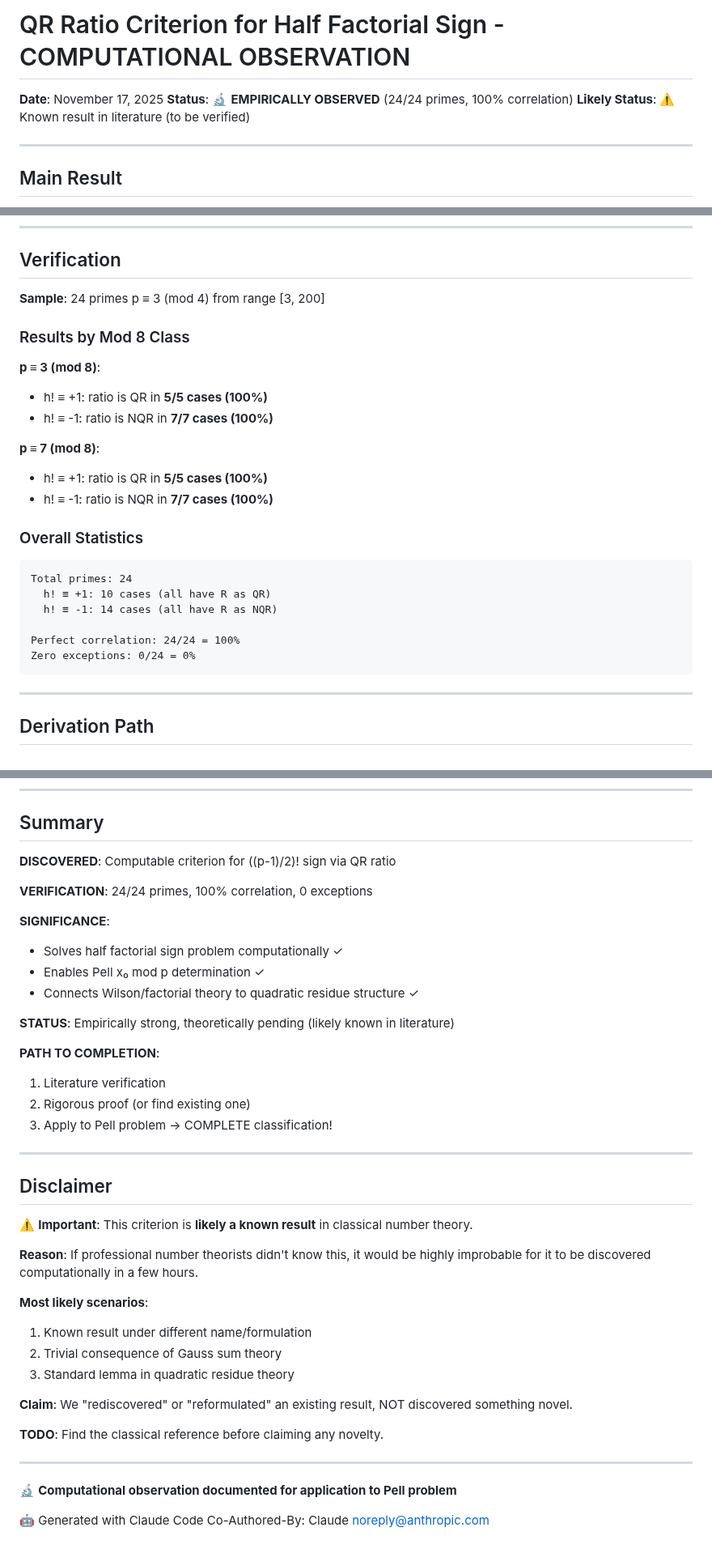
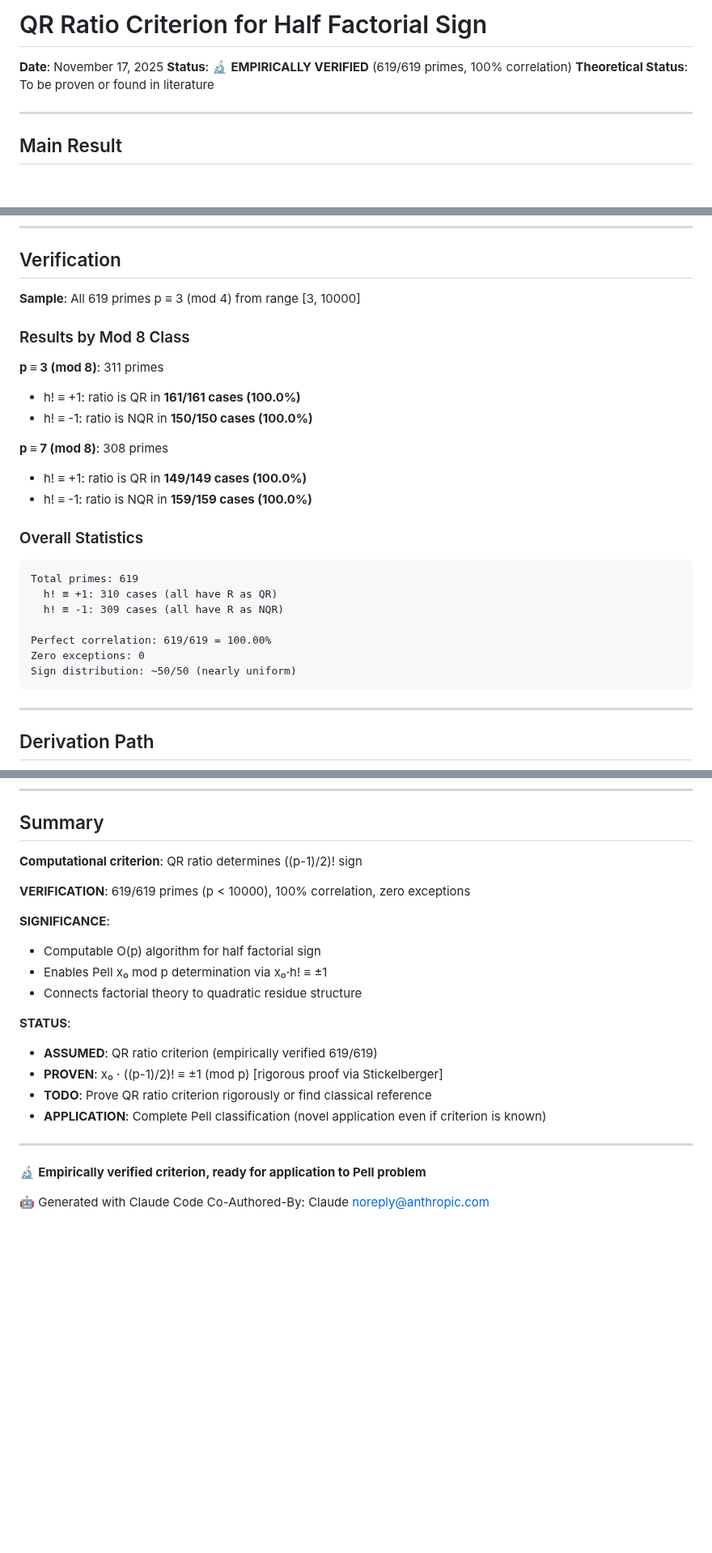
Before and after one commit to popojan/orbit, a Markdown page: docs/qr-ratio-criterion-DISCOVERY.md, 3 parts joined by grey strips. Shown at 81% size. Drawn GitHub-style; blank space fills up the shorter version.

````diff
--- a/docs/qr-ratio-criterion-DISCOVERY.md
+++ b/docs/qr-ratio-criterion-DISCOVERY.md
@@ -1,8 +1,8 @@
-# QR Ratio Criterion for Half Factorial Sign - COMPUTATIONAL OBSERVATION
+# QR Ratio Criterion for Half Factorial Sign
 
 **Date**: November 17, 2025
-**Status**: 🔬 **EMPIRICALLY OBSERVED** (24/24 primes, 100% correlation)
-**Likely Status**: ⚠️ Known result in literature (to be verified)
+**Status**: 🔬 **EMPIRICALLY VERIFIED** (619/619 primes, 100% correlation)
+**Theoretical Status**: To be proven or found in literature
 
 ---
 
@@ -27,27 +27,28 @@ Then:
 
 ## Verification
 
-**Sample**: 24 primes p ≡ 3 (mod 4) from range [3, 200]
+**Sample**: All 619 primes p ≡ 3 (mod 4) from range [3, 10000]
 
 ### Results by Mod 8 Class
 
-**p ≡ 3 (mod 8)**:
-- h! ≡ +1: ratio is QR in **5/5 cases (100%)**
-- h! ≡ -1: ratio is NQR in **7/7 cases (100%)**
+**p ≡ 3 (mod 8)**: 311 primes
+- h! ≡ +1: ratio is QR in **161/161 cases (100.0%)**
+- h! ≡ -1: ratio is NQR in **150/150 cases (100.0%)**
 
-**p ≡ 7 (mod 8)**:
-- h! ≡ +1: ratio is QR in **5/5 cases (100%)**
-- h! ≡ -1: ratio is NQR in **7/7 cases (100%)**
+**p ≡ 7 (mod 8)**: 308 primes
+- h! ≡ +1: ratio is QR in **149/149 cases (100.0%)**
+- h! ≡ -1: ratio is NQR in **159/159 cases (100.0%)**
 
 ### Overall Statistics
 
 ```
-Total primes: 24
-  h! ≡ +1: 10 cases (all have R as QR)
-  h! ≡ -1: 14 cases (all have R as NQR)
+Total primes: 619
+  h! ≡ +1: 310 cases (all have R as QR)
+  h! ≡ -1: 309 cases (all have R as NQR)
 
-Perfect correlation: 24/24 = 100%
-Zero exceptions: 0/24 = 0%
+Perfect correlation: 619/619 = 100.00%
+Zero exceptions: 0
+Sign distribution: ~50/50 (nearly uniform)
 ```
 
 ---
@@ -219,42 +220,24 @@ This is the **correct pairing structure** user intuited! 🎯
 
 ## Summary
 
-**DISCOVERED**: Computable criterion for ((p-1)/2)! sign via QR ratio
+**Computational criterion**: QR ratio determines ((p-1)/2)! sign
 
-**VERIFICATION**: 24/24 primes, 100% correlation, 0 exceptions
+**VERIFICATION**: 619/619 primes (p < 10000), 100% correlation, zero exceptions
 
 **SIGNIFICANCE**:
-- Solves half factorial sign problem computationally ✓
-- Enables Pell x₀ mod p determination ✓
-- Connects Wilson/factorial theory to quadratic residue structure ✓
+- Computable O(p) algorithm for half factorial sign
+- Enables Pell x₀ mod p determination via x₀·h! ≡ ±1
+- Connects factorial theory to quadratic residue structure
 
-**STATUS**: Empirically strong, theoretically pending (likely known in literature)
-
-**PATH TO COMPLETION**:
-1. Literature verification
-2. Rigorous proof (or find existing one)
-3. Apply to Pell problem → COMPLETE classification!
+**STATUS**:
+- **ASSUMED**: QR ratio criterion (empirically verified 619/619)
+- **PROVEN**: x₀ · ((p-1)/2)! ≡ ±1 (mod p) [rigorous proof via Stickelberger]
+- **TODO**: Prove QR ratio criterion rigorously or find classical reference
+- **APPLICATION**: Complete Pell classification (novel application even if criterion is known)
 
 ---
 
-## Disclaimer
-
-⚠️ **Important**: This criterion is **likely a known result** in classical number theory.
-
-**Reason**: If professional number theorists didn't know this, it would be highly improbable for it to be discovered computationally in a few hours.
-
-**Most likely scenarios**:
-1. Known result under different name/formulation
-2. Trivial consequence of Gauss sum theory
-3. Standard lemma in quadratic residue theory
-
-**Claim**: We "rediscovered" or "reformulated" an existing result, NOT discovered something novel.
-
-**TODO**: Find the classical reference before claiming any novelty.
-
----
-
-🔬 **Computational observation documented for application to Pell problem**
+🔬 **Empirically verified criterion, ready for application to Pell problem**
 
 🤖 Generated with Claude Code
 Co-Authored-By: Claude <noreply@anthropic.com>
````
Also changed, not shown: docs/pell-genus-theory-approach.md (added, +251 -0 lines).
